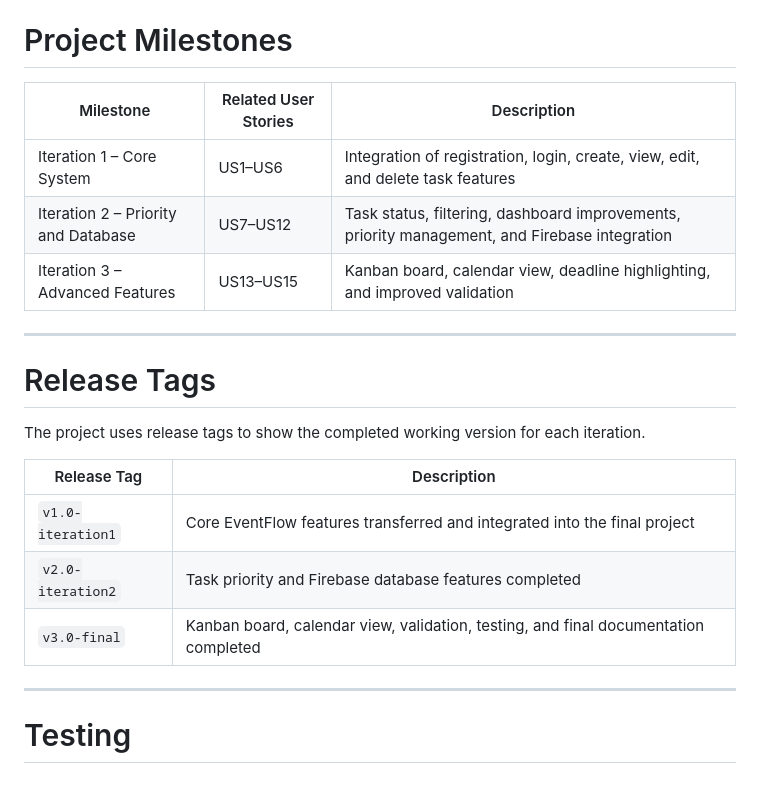
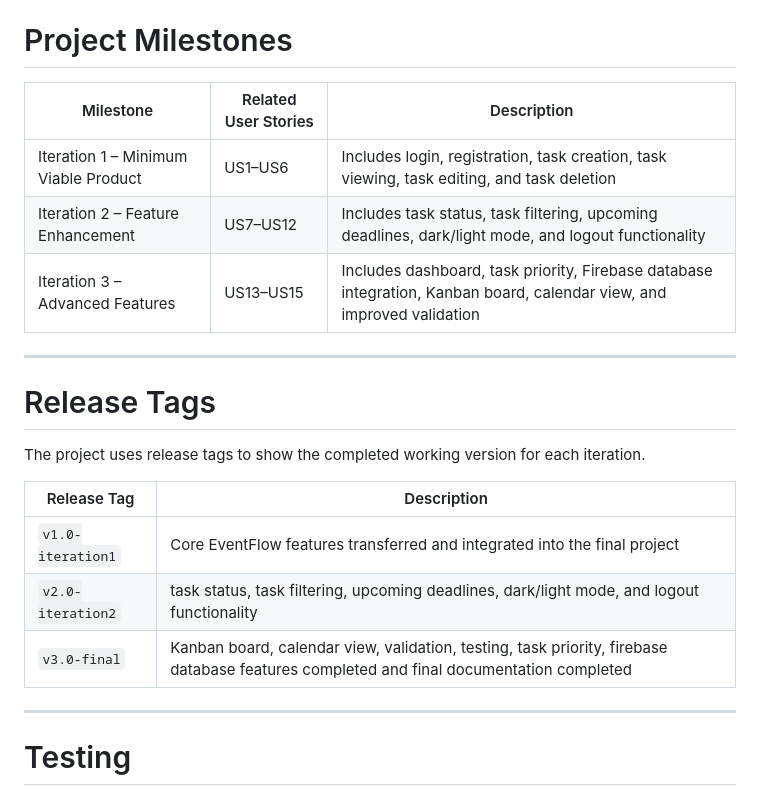
Before and after one commit to Saamuel5/EventFlow-2.0, a Markdown page: README.md, the part around one of its changes. GitHub-like rendering.

```diff
--- a/README.md
+++ b/README.md
@@ -432,11 +432,11 @@ Once the feature passes testing and meets its acceptance criteria, it is moved t
 
 # Project Milestones
 
-| Milestone                           | Related User Stories | Description                                                                                   |
-| ----------------------------------- | -------------------- | --------------------------------------------------------------------------------------------- |
-| Iteration 1 – Core System           | US1–US6              | Integration of registration, login, create, view, edit, and delete task features              |
-| Iteration 2 – Priority and Database | US7–US12             | Task status, filtering, dashboard improvements, priority management, and Firebase integration |
-| Iteration 3 – Advanced Features     | US13–US15            | Kanban board, calendar view, deadline highlighting, and improved validation                   |
+| Milestone                            | Related User Stories | Description                                                                                                            |
+| ------------------------------------ | -------------------- | ---------------------------------------------------------------------------------------------------------------------- |
+| Iteration 1 – Minimum Viable Product | US1–US6              | Includes login, registration, task creation, task viewing, task editing, and task deletion                             |
+| Iteration 2 – Feature Enhancement    | US7–US12             | Includes task status, task filtering, upcoming deadlines, dark/light mode, and logout functionality                    |
+| Iteration 3 – Advanced Features      | US13–US15            | Includes dashboard, task priority, Firebase database integration, Kanban board, calendar view, and improved validation |
 
 ---
 
@@ -447,8 +447,8 @@ The project uses release tags to show the completed working version for each ite
 | Release Tag       | Description                                                                         |
 | ----------------- | ----------------------------------------------------------------------------------- |
 | `v1.0-iteration1` | Core EventFlow features transferred and integrated into the final project           |
-| `v2.0-iteration2` | Task priority and Firebase database features completed                              |
-| `v3.0-final`      | Kanban board, calendar view, validation, testing, and final documentation completed |
+| `v2.0-iteration2` | task status, task filtering, upcoming deadlines, dark/light mode, and logout functionality|
+| `v3.0-final`      | Kanban board, calendar view, validation, testing, task priority, firebase database features completed and final documentation completed |
 
 ---
 
```
Also changed, not shown: other parts of README.md (+22 -22 lines).
